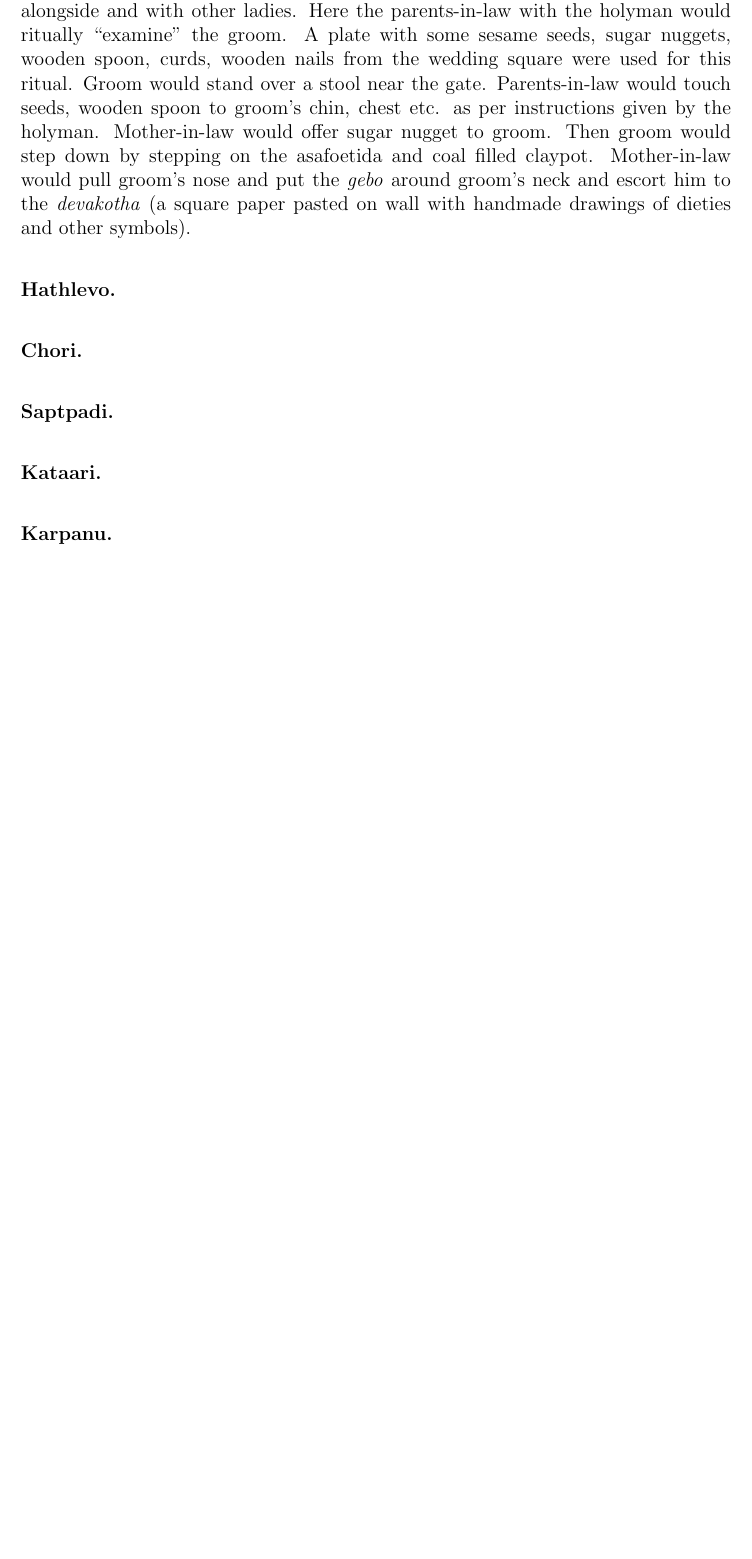
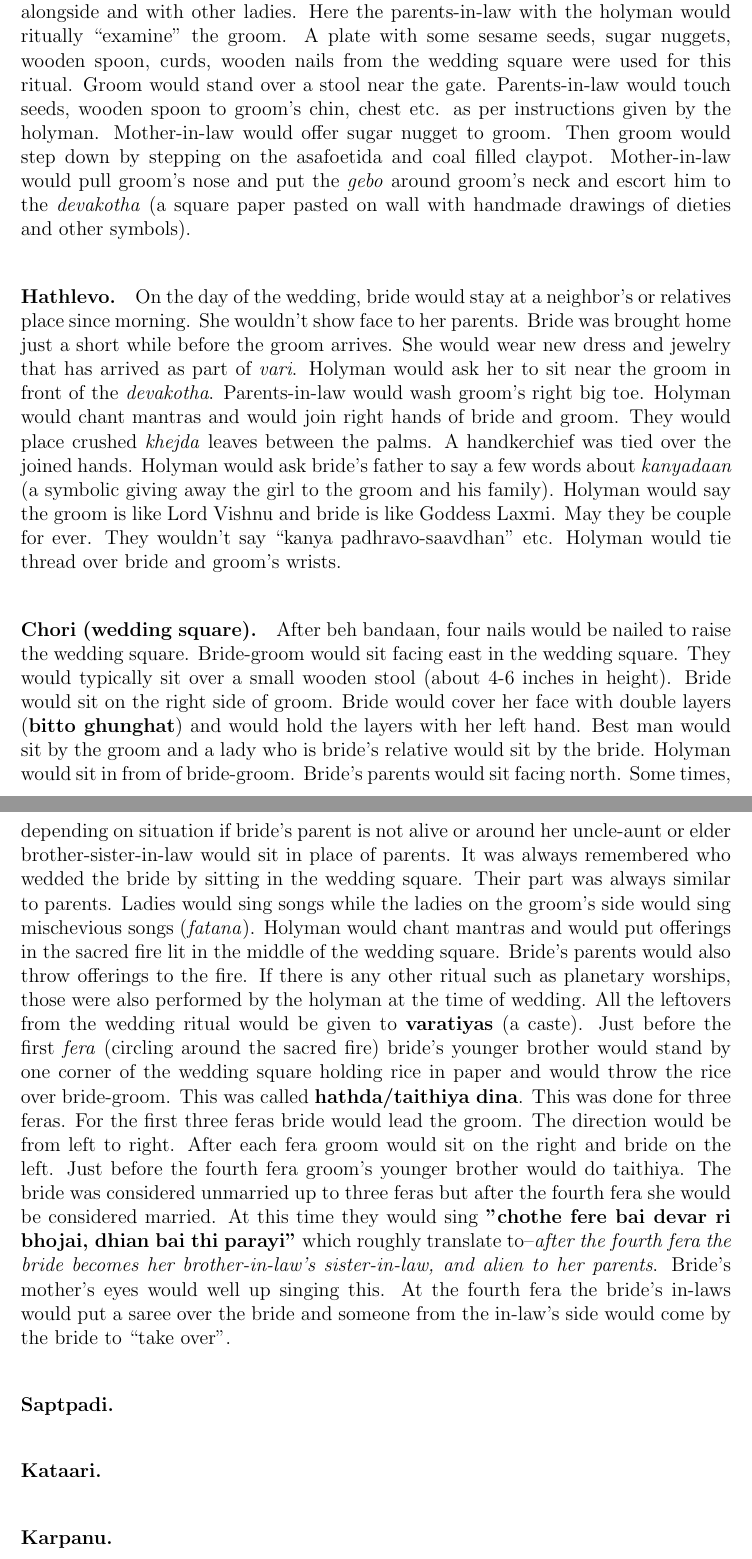
Before and after one commit to ketancmaheshwari/dhati-book, a LaTeX thesis (main.tex, which reads chap06.tex): part of page 76 of 143 before the commit and two parts of pages 76 and 77 of 144 after it, the two joined at a grey line, cut so that both start at the same text, the shorter picture padded with empty space. Compiled offline with pdfLaTeX.

Commit message:
one more para

```diff
--- a/chap06.tex
+++ b/chap06.tex
@@ -837,9 +837,52 @@ filled claypot. Mother-in-law would pull groom's nose and put the \textit{gebo}
 around groom's neck and escort him to the \textit{devakotha} (a square paper
 pasted on wall with handmade drawings of dieties and other symbols).
 
-\paragraph{Hathlevo.}
+\paragraph{Hathlevo.} On the day of the wedding, bride would stay at a
+neighbor's or relatives place since morning. She wouldn't show face to her
+parents. Bride was brought home just a short while before the groom arrives.
+She would wear new dress and jewelry that has arrived as part of \textit{vari}.
+Holyman would ask her to sit near the groom in front of the \textit{devakotha}.
+Parents-in-law would wash groom's right big toe. Holyman would chant mantras
+and would join right hands of bride and groom. They would place crushed
+\textit{khejda} leaves between the palms. A handkerchief was tied over the
+joined hands. Holyman would ask bride's father to say a few words about
+\textit{kanyadaan} (a symbolic giving away the girl to the groom and his
+family). Holyman would say the groom is like Lord Vishnu and bride is
+like Goddess Laxmi. May they be couple for ever. They wouldn't say ``kanya
+padhravo-saavdhan" etc. Holyman would tie thread over bride and groom's wrists.
 
-\paragraph{Chori.}
+\paragraph{Chori (wedding square).} After beh bandaan, four nails would be
+nailed to raise the wedding square. Bride-groom would sit facing east in the
+wedding square. They would typically sit over a small wooden stool (about 4-6
+inches in height). Bride would sit on the right side of groom. Bride
+would cover her face with double layers (\textbf{bitto ghunghat}) and would
+hold the layers with her left hand. Best man would sit by the groom and a lady
+who is bride's relative would sit by the bride. Holyman would sit in from of
+bride-groom. Bride's parents would sit facing north. Some times, depending on
+situation if bride's parent is not alive or around her uncle-aunt or elder
+brother-sister-in-law would sit in place of parents. It was always remembered
+who wedded the bride by sitting in the wedding square. Their part was always
+similar to parents. Ladies would sing songs while the ladies on the groom's
+side would sing mischevious songs (\textit{fatana}). Holyman would chant
+mantras and would put offerings in the sacred fire lit in the middle of the
+wedding square. Bride's parents would also throw offerings to the fire. If
+there is any other ritual such as planetary worships, those were also performed
+by the holyman at the time of wedding. All the leftovers from the wedding
+ritual would be given to \textbf{varatiyas} (a caste). Just before the first
+\textit{fera} (circling around the sacred fire) bride's younger brother would
+stand by one corner of the wedding square holding rice in paper and would throw
+the rice over bride-groom. This was called \textbf{hathda/taithiya dina}. This
+was done for three feras. For the first three feras bride would lead the groom.
+The direction would be from left to right. After each fera groom would sit on
+the right and bride on the left. Just before the fourth fera groom's younger
+brother would do taithiya. The bride was considered unmarried up to three feras
+but after the fourth fera she would be considered married. At this time they
+would sing \textbf{"chothe fere bai devar ri bhojai, dhian bai thi parayi"}
+which roughly translate to--\textit{after the fourth fera the bride becomes her
+brother-in-law's sister-in-law, and alien to her parents}. Bride's mother's
+eyes would well up singing this. At the fourth fera the bride's in-laws
+would put a saree over the bride and someone from the in-law's side would
+come by the bride to ``take over".
 
 \paragraph{Saptpadi.}
 
```
